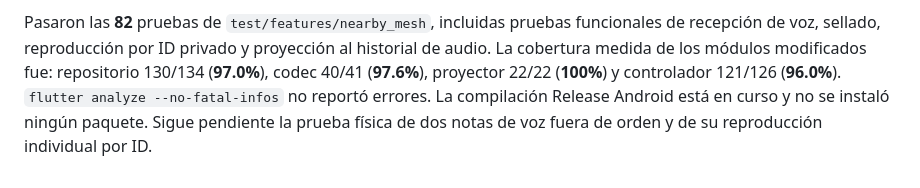
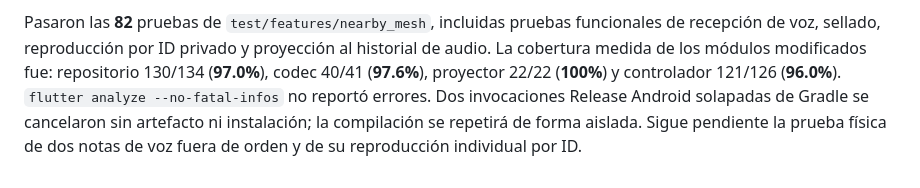
Before and after one commit to Frazko/Mesh-Lab, a Markdown page: docs/progress.md, the part around the change. Drawn GitHub-style.

Commit message:
docs: record isolated release build pending

```diff
--- a/docs/progress.md
+++ b/docs/progress.md
@@ -1199,6 +1199,7 @@ funcionales de recepción de voz, sellado, reproducción por ID privado y
 proyección al historial de audio. La cobertura medida de los módulos
 modificados fue: repositorio 130/134 (**97.0%**), codec 40/41 (**97.6%**),
 proyector 22/22 (**100%**) y controlador 121/126 (**96.0%**). `flutter
-analyze --no-fatal-infos` no reportó errores. La compilación Release Android
-está en curso y no se instaló ningún paquete. Sigue pendiente la prueba física
+analyze --no-fatal-infos` no reportó errores. Dos invocaciones Release Android
+solapadas de Gradle se cancelaron sin artefacto ni instalación; la compilación
+se repetirá de forma aislada. Sigue pendiente la prueba física
 de dos notas de voz fuera de orden y de su reproducción individual por ID.
```
